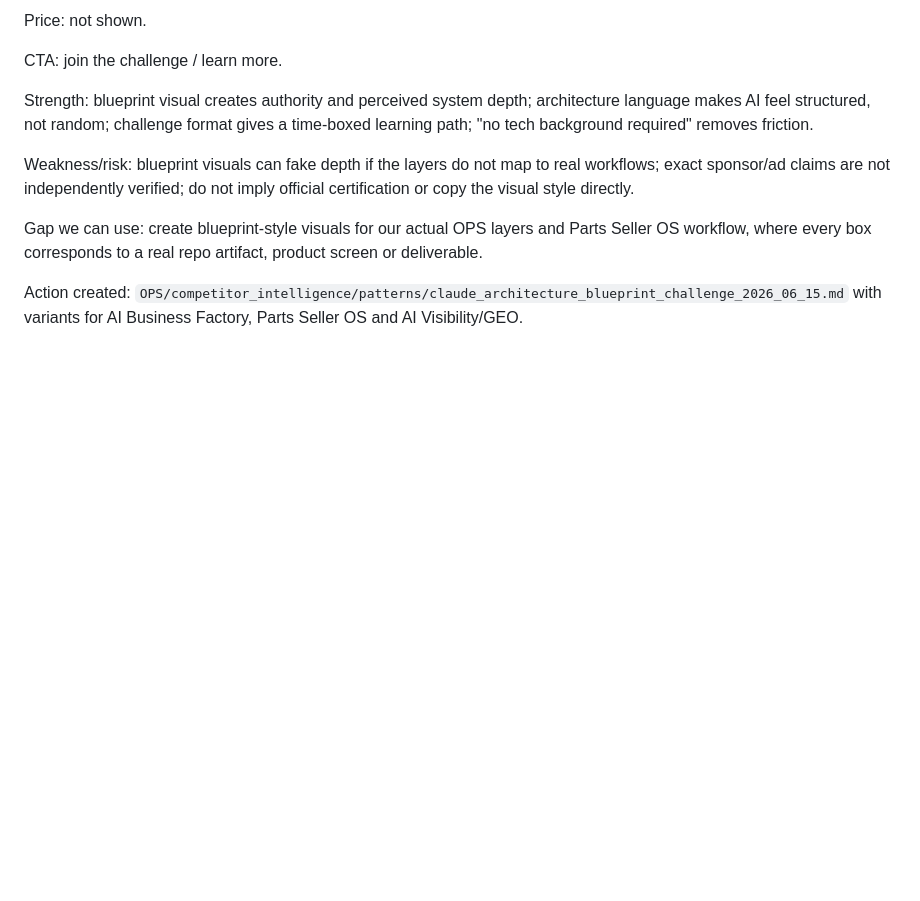
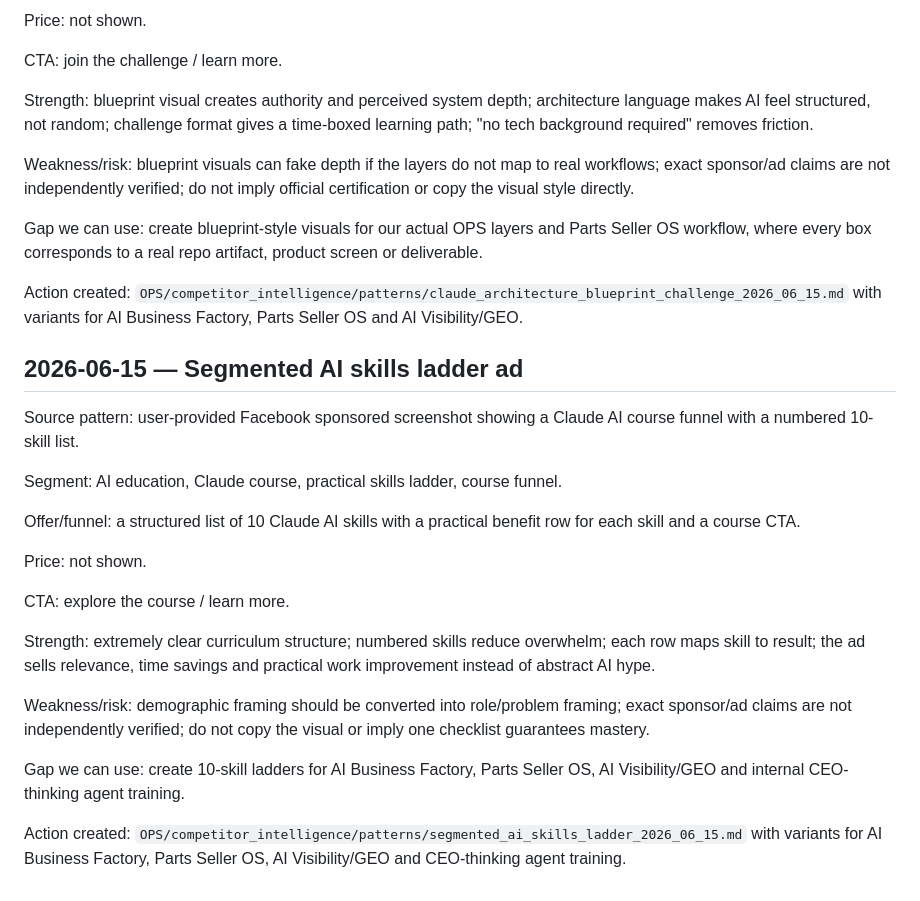
Before and after one commit to mbcarbody-cmd/ai-business-factory, a Markdown page: OPS/agent_memory/competitor_findings.md, the part around the change. GitHub-like rendering; blank space fills up the shorter version.

Commit message:
Record segmented AI skills ladder pattern

```diff
--- a/OPS/agent_memory/competitor_findings.md
+++ b/OPS/agent_memory/competitor_findings.md
@@ -132,3 +132,23 @@ Weakness/risk: blueprint visuals can fake depth if the layers do not map to real
 Gap we can use: create blueprint-style visuals for our actual OPS layers and Parts Seller OS workflow, where every box corresponds to a real repo artifact, product screen or deliverable.
 
 Action created: `OPS/competitor_intelligence/patterns/claude_architecture_blueprint_challenge_2026_06_15.md` with variants for AI Business Factory, Parts Seller OS and AI Visibility/GEO.
+
+## 2026-06-15 — Segmented AI skills ladder ad
+
+Source pattern: user-provided Facebook sponsored screenshot showing a Claude AI course funnel with a numbered 10-skill list.
+
+Segment: AI education, Claude course, practical skills ladder, course funnel.
+
+Offer/funnel: a structured list of 10 Claude AI skills with a practical benefit row for each skill and a course CTA.
+
+Price: not shown.
+
+CTA: explore the course / learn more.
+
+Strength: extremely clear curriculum structure; numbered skills reduce overwhelm; each row maps skill to result; the ad sells relevance, time savings and practical work improvement instead of abstract AI hype.
+
+Weakness/risk: demographic framing should be converted into role/problem framing; exact sponsor/ad claims are not independently verified; do not copy the visual or imply one checklist guarantees mastery.
+
+Gap we can use: create 10-skill ladders for AI Business Factory, Parts Seller OS, AI Visibility/GEO and internal CEO-thinking agent training.
+
+Action created: `OPS/competitor_intelligence/patterns/segmented_ai_skills_ladder_2026_06_15.md` with variants for AI Business Factory, Parts Seller OS, AI Visibility/GEO and CEO-thinking agent training.
```
